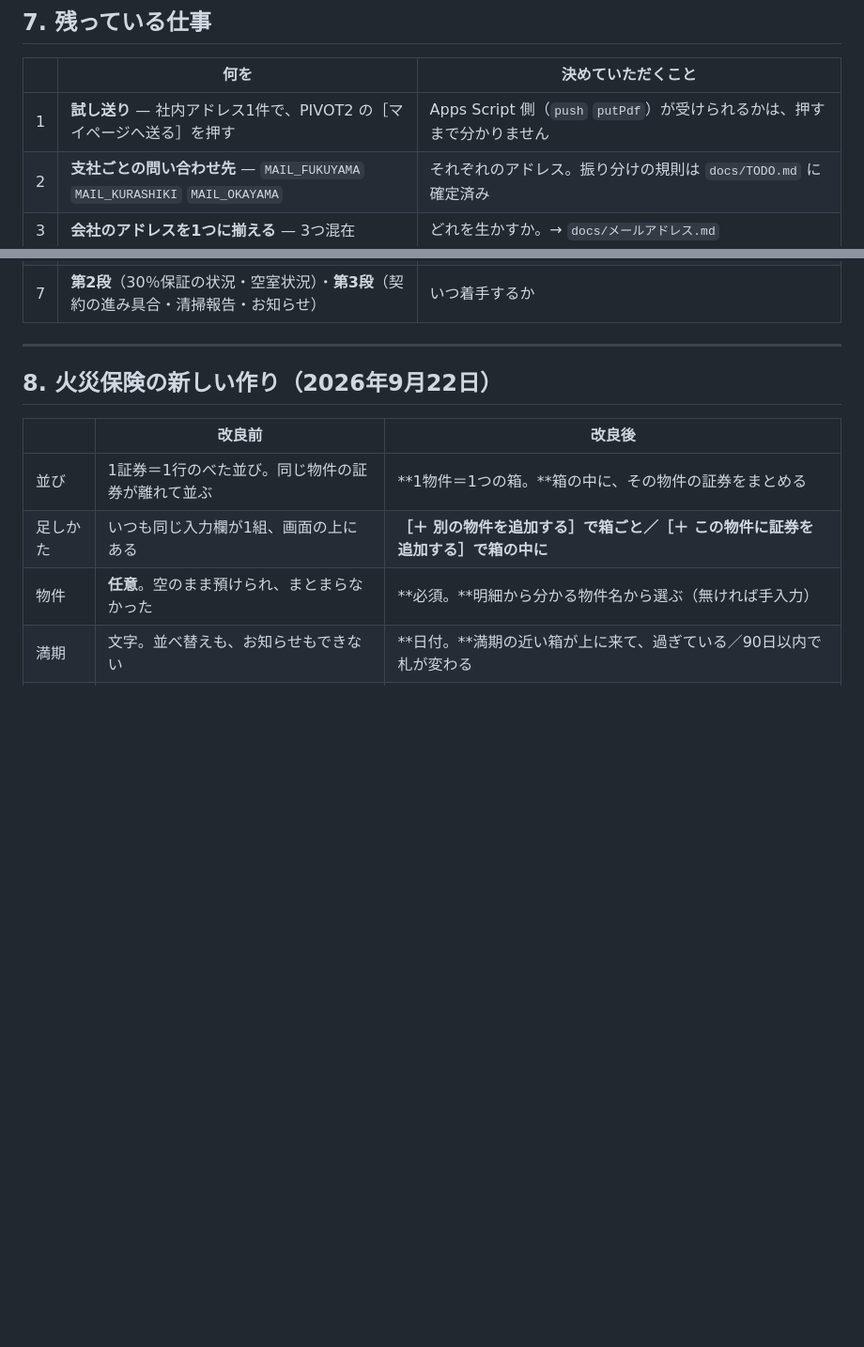
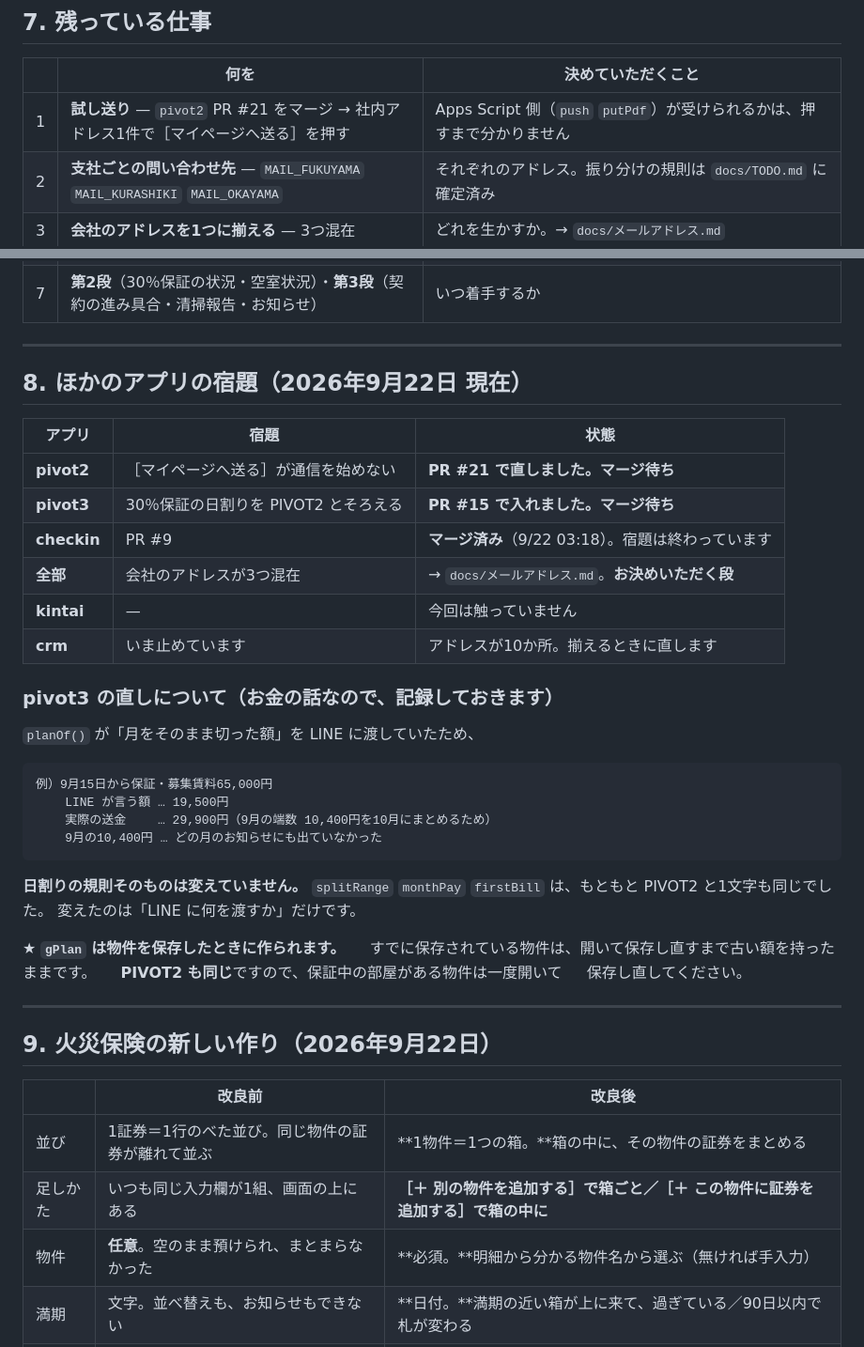
Before and after one commit to irelife/owner, a Markdown page: docs/引き継ぎ書.md, 2 parts joined by grey strips. Shown at 94% size. Drawn GitHub-style; blank space fills up the shorter version.

````diff
--- a/docs/引き継ぎ書.md
+++ b/docs/引き継ぎ書.md
@@ -218,7 +218,7 @@ Apps Script の ⚙️ プロジェクトの設定 → スクリプト プロパ
 
 | | 何を | 決めていただくこと |
 |---|---|---|
-| 1 | **試し送り** — 社内アドレス1件で、PIVOT2 の［マイページへ送る］を押す | Apps Script 側（`push` `putPdf`）が受けられるかは、押すまで分かりません |
+| 1 | **試し送り** — `pivot2` PR #21 をマージ → 社内アドレス1件で［マイページへ送る］を押す | Apps Script 側（`push` `putPdf`）が受けられるかは、押すまで分かりません |
 | 2 | **支社ごとの問い合わせ先** — `MAIL_FUKUYAMA` `MAIL_KURASHIKI` `MAIL_OKAYAMA` | それぞれのアドレス。振り分けの規則は `docs/TODO.md` に確定済み |
 | 3 | **会社のアドレスを1つに揃える** — 3つ混在 | どれを生かすか。→ `docs/メールアドレス.md` |
 | 4 | **台帳の6つめのシート名を確かめる**（上の 4. 参照） | — |
@@ -228,7 +228,40 @@ Apps Script の ⚙️ プロジェクトの設定 → スクリプト プロパ
 
 ---
 
-## 8. 火災保険の新しい作り（2026年9月22日）
+## 8. ほかのアプリの宿題（2026年9月22日 現在）
+
+| アプリ | 宿題 | 状態 |
+|---|---|---|
+| **pivot2** | ［マイページへ送る］が通信を始めない | **PR #21 で直しました。マージ待ち** |
+| **pivot3** | 30％保証の日割りを PIVOT2 とそろえる | **PR #15 で入れました。マージ待ち** |
+| **checkin** | PR #9 | **マージ済み**（9/22 03:18）。宿題は終わっています |
+| **全部** | 会社のアドレスが3つ混在 | → `docs/メールアドレス.md`。**お決めいただく段** |
+| **kintai** | — | 今回は触っていません |
+| **crm** | いま止めています | アドレスが10か所。揃えるときに直します |
+
+### pivot3 の直しについて（お金の話なので、記録しておきます）
+
+`planOf()` が「月をそのまま切った額」を LINE に渡していたため、
+
+```
+例）9月15日から保証・募集賃料65,000円
+    LINE が言う額 … 19,500円
+    実際の送金　　 … 29,900円（9月の端数 10,400円を10月にまとめるため）
+    9月の10,400円 … どの月のお知らせにも出ていなかった
+```
+
+**日割りの規則そのものは変えていません。**
+`splitRange` `monthPay` `firstBill` は、もともと PIVOT2 と1文字も同じでした。
+変えたのは「LINE に何を渡すか」だけです。
+
+★ **`gPlan` は物件を保存したときに作られます。**
+　 すでに保存されている物件は、開いて保存し直すまで古い額を持ったままです。
+　 **PIVOT2 も同じ**ですので、保証中の部屋がある物件は一度開いて
+　 保存し直してください。
+
+---
+
+## 9. 火災保険の新しい作り（2026年9月22日）
 
 | | 改良前 | 改良後 |
 |---|---|---|
````
Also changed, not shown: docs/PIVOT側の追加.md (+53 -23 lines), docs/TODO.md (+10 -5 lines).
